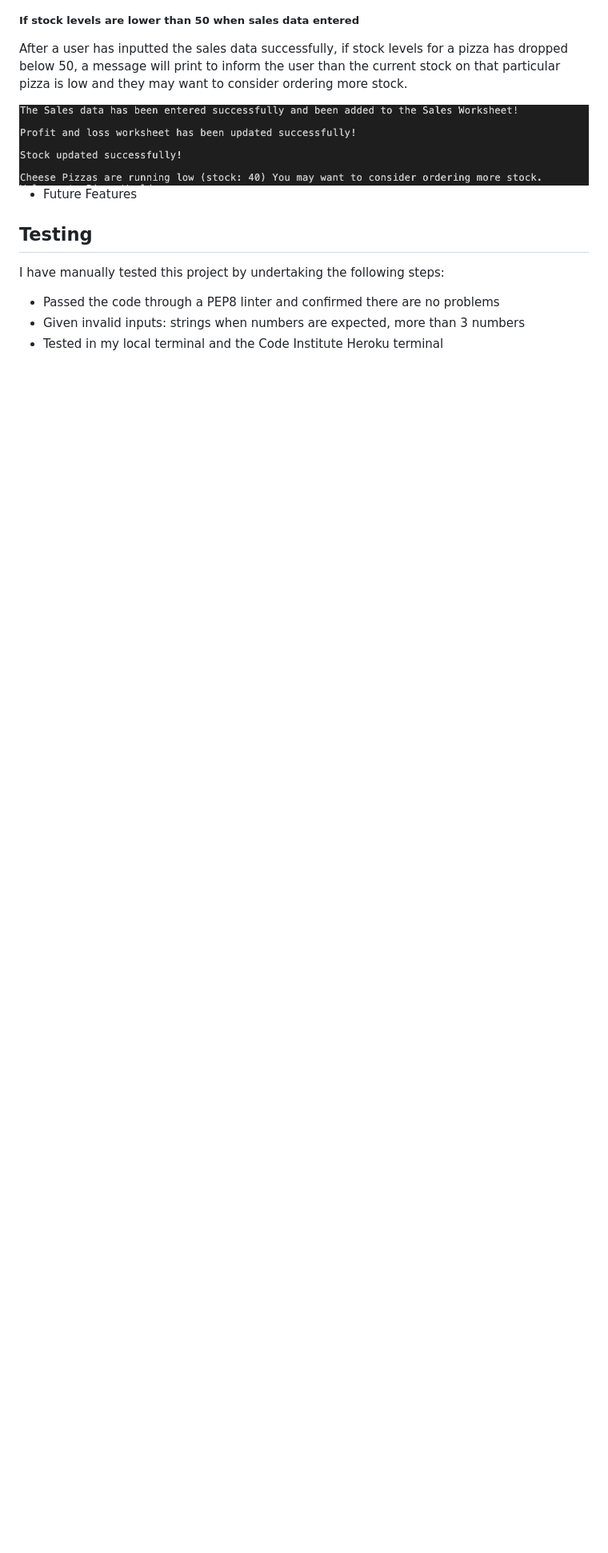
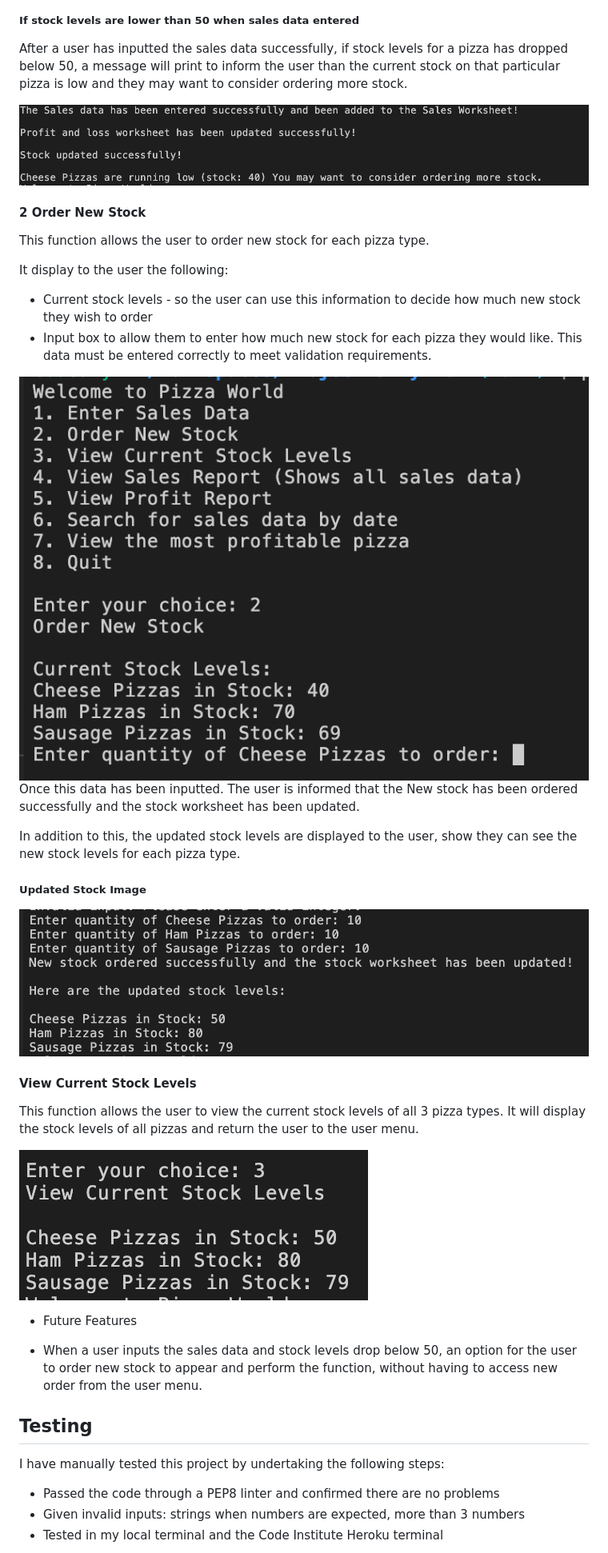
Before and after one commit to RichBurman/Project-3-Python, a Markdown page: README.md, the part around the change printed below. Shown: that part at 80% size. Drawn GitHub-style; pictures changed too: assets/images/README/order_stock.png (added), assets/images/README/updated_stock.png (added), assets/images/README/view_stock.png (added); blank space fills up the shorter version.

Commit message:
Add order new stock and view stock levels to README

```diff
--- a/README.md
+++ b/README.md
@@ -89,6 +89,33 @@ After a user has inputted the sales data successfully, if stock levels for a piz
 
 <img src="assets/images/README/low_stock.png" alt="Image of Flowchart">
 
+#### 2 Order New Stock
+
+This function allows the user to order new stock for each pizza type.
+
+It display to the user the following:
+
+- Current stock levels - so the user can use this information to decide how much new stock they wish to order
+- Input box to allow them to enter how much new stock for each pizza they would like. This data must be entered correctly to meet validation requirements.
+
+<img src="assets/images/README/order_stock.png" alt="Image of ordering stock">
+
+
+Once this data has been inputted. The user is informed that the New stock has been ordered successfully and the stock worksheet has been updated.
+
+In addition to this, the updated stock levels are displayed to the user, show they can see the new stock levels for each pizza type.
+
+##### Updated Stock Image
+
+<img src="assets/images/README/updated_stock.png" alt="Image of Updated stock">
+
+#### View Current Stock Levels
+
+This function allows the user to view the current stock levels of all 3 pizza types. It will display the stock levels of all pizzas and return the user to the user menu.
+
+<img src="assets/images/README/view_stock.png" alt="Image of Updated stock">
+
+
 
 
 
@@ -96,6 +123,8 @@ After a user has inputted the sales data successfully, if stock levels for a piz
 
 
 - Future Features
+
+ - When a user inputs the sales data and stock levels drop below 50, an option for the user to order new stock to appear and perform the function, without having to access new order from the user menu.
 
 
 ## Testing
```
Also changed, not shown: other parts of README.md (+1 -1 lines).
